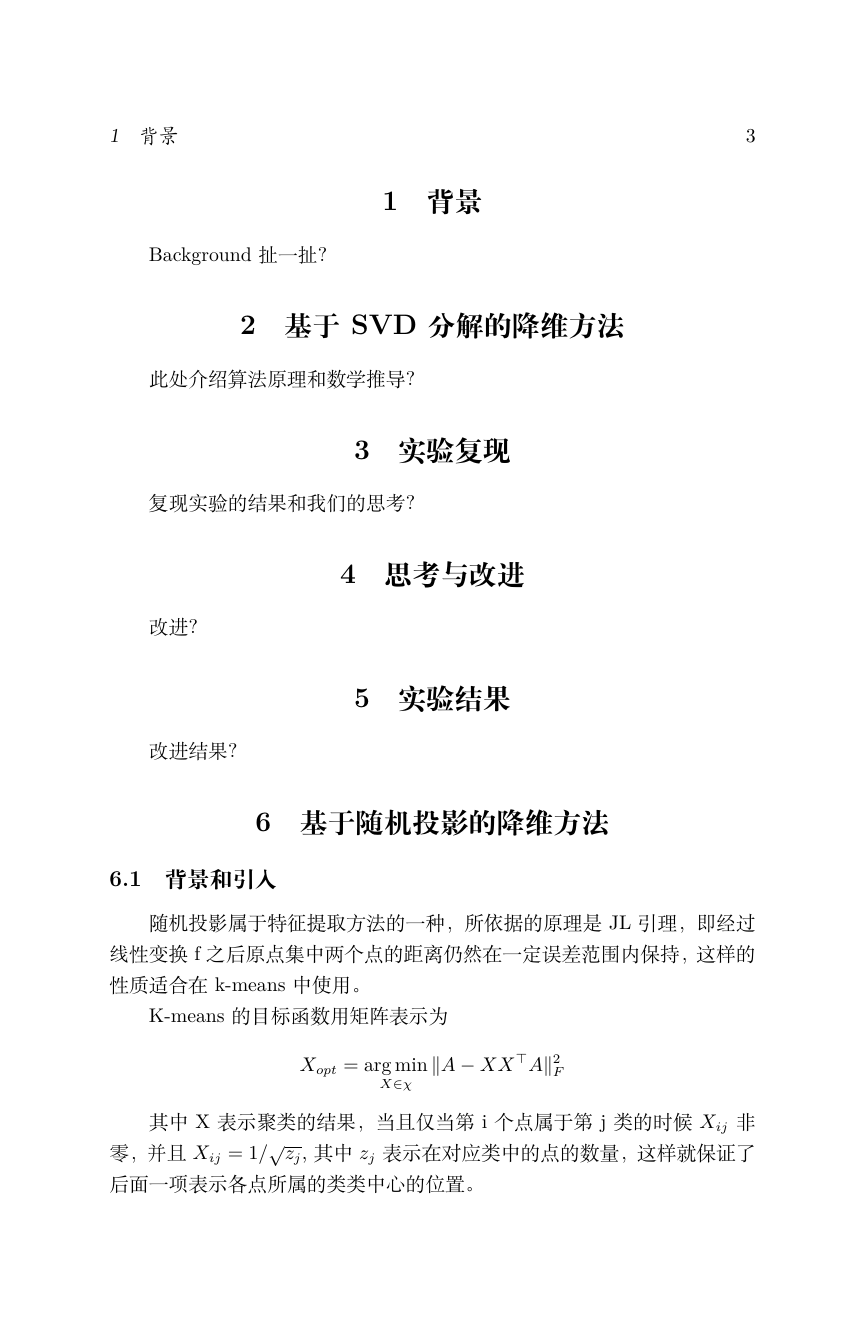
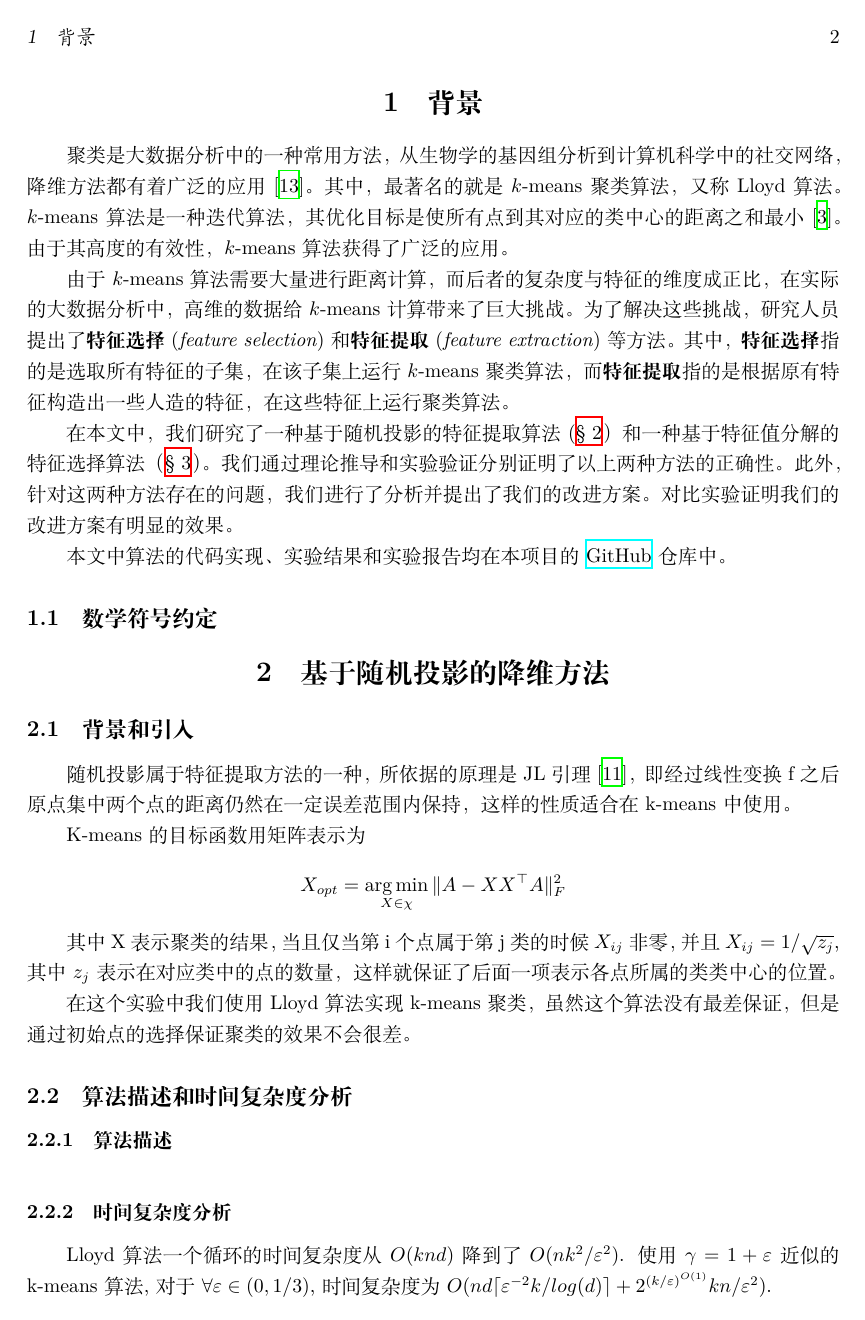
Before and after one commit to fandahao17/K-means-with-dimension-reduction, a LaTeX document (report/report.tex): page 3 of 11 before the commit and page 2 of 9 after it. Compiled offline with XeLaTeX.

Commit message:
Finish Section 1

```diff
--- a/report/report.tex
+++ b/report/report.tex
@@ -3,12 +3,19 @@
 \usepackage{cite}
 \usepackage{amsmath}
 \usepackage{algorithm}
+\usepackage{geometry}
+\usepackage{url}
+\usepackage{hyperref}
 \usepackage{algorithmic}
 \usepackage{graphicx}
 \usepackage{amsthm}
 \usepackage{amssymb}
 
-\title{SVD和随机投影两种降维方法在K-means中的应用}
+% Define the section symbol
+\renewcommand{\sectionautorefname}{\S}
+\geometry{left=3.17cm,right=3.17cm,top=2.54cm,bottom=2.54cm}
+
+\title{用于$k$-means聚类的降维方法研究}
 \author{李纯羽 \and 樊金昊}
 \begin{document}
     \maketitle
@@ -20,25 +27,29 @@
     \newpage
 
     \section{背景}
-    Background扯一扯？
+    聚类是大数据分析中的一种常用方法，从生物学的基因组分析到计算机科学中的社交网络，降维方法都有着广泛的应用\cite{Mahoney2009cur}。
+    其中，最著名的就是$k$-means聚类算法，又称Lloyd算法。$k$-means算法是一种迭代算法，其优化目标是使所有点到其对应的类中心的距离之和最小\cite{blum2020foundations}。
+    由于其高度的有效性，$k$-means算法获得了广泛的应用。
 
-    \section{基于SVD分解的降维方法}
-    此处介绍算法原理和数学推导？
+    由于$k$-means算法需要大量进行距离计算，而后者的复杂度与特征的维度成正比，在实际的大数据分析中，高维的数据给$k$-means计算带来了巨大挑战。
+    为了解决这些挑战，研究人员提出了\textbf{特征选择}(\textit{feature selection})和\textbf{特征提取}(\textit{feature extraction})等方法。
+    其中，\textbf{特征选择}指的是选取所有特征的子集，在该子集上运行$k$-means聚类算法，而\textbf{特征提取}指的是根据原有特征构造出一些人造的特征，
+    在这些特征上运行聚类算法。
 
-    \section{实验复现}
-    复现实验的结果和我们的思考？
+    在本文中，我们研究了一种基于随机投影的特征提取算法(\autoref{sec:rpsec}）和一种基于特征值分解的特征选择算法（\autoref{sec:svdsec}）。
+    我们通过理论推导和实验验证分别证明了以上两种方法的正确性。此外，针对这两种方法存在的问题，
+    我们进行了分析并提出了我们的改进方案。对比实验证明我们的改进方案有明显的效果。
 
-    \section{思考与改进}
-    改进？
+    本文中算法的代码实现、实验结果和实验报告均在本项目的 \href{https://github.com/fandahao17/K-means-with-dimension-reduction}{GitHub} 仓库中。
 
-    \section{实验结果}
-    改进结果？
+    \subsection{数学符号约定}
+
 
     \section{基于随机投影的降维方法}
-
+    \label{sec:rpsec}
 
     \subsection{背景和引入}
-        随机投影属于特征提取方法的一种，所依据的原理是JL 引理，即经过线性变换f之后原点集中两个点的距离仍然在一定误差范围内保持，这样的性质适合在k-means中使用。
+        随机投影属于特征提取方法的一种，所依据的原理是JL 引理\cite{johnson1984extensions}，即经过线性变换f之后原点集中两个点的距离仍然在一定误差范围内保持，这样的性质适合在k-means中使用。
 
         K-means的目标函数用矩阵表示为
         \begin{equation*}
```
Also changed, not shown: report/ref.bib (+25 -0 lines), report/report.pdf, report/report.tex (7 more changed lines).
